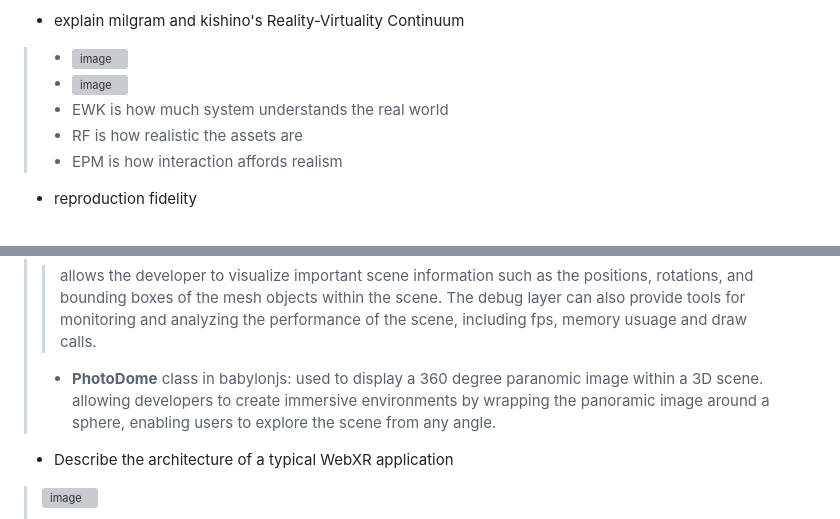
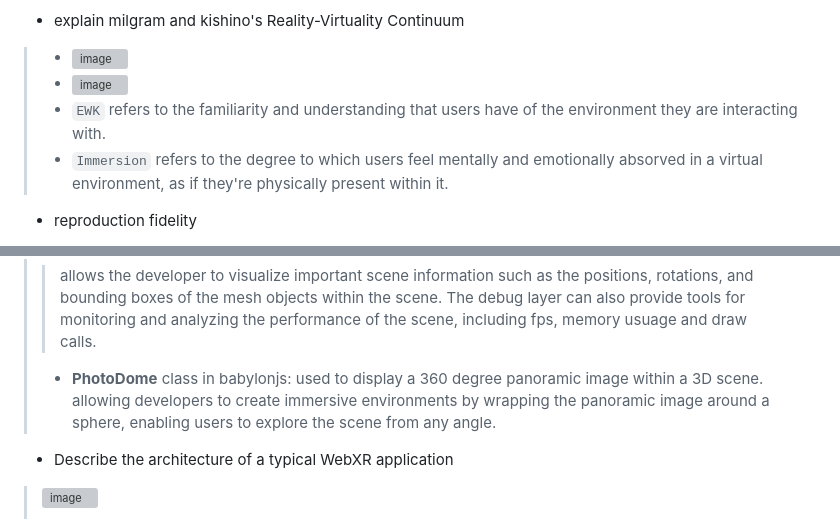
Before and after one commit to MrLuigiBean/VRNotes, a Markdown page: Quiz 2/Week 13 - Video Notes.md, 2 parts joined by grey strips. Rendered like a GitHub page; grey boxes are pictures that could not be loaded.

````diff
--- a/Quiz 2/Week 13 - Video Notes.md
+++ b/Quiz 2/Week 13 - Video Notes.md
@@ -14,9 +14,8 @@
 - explain milgram and kishino's Reality-Virtuality Continuum
 > - ![image](https://github.com/Taterr/VRNotes/assets/90663945/30e1b6fc-d5c6-4c5f-8ce7-e00be7fe6362)
 > - ![image](https://github.com/Taterr/VRNotes/assets/90663945/7a277687-b461-4ad9-838d-29a3de9f2241)
-> - EWK is how much system understands the real world
-> - RF is how realistic the assets are
-> - EPM is how interaction affords realism
+> - ```EWK``` refers to the familiarity and understanding that users have of the environment they are interacting with.
+> - ```Immersion``` refers to the degree to which users feel mentally and emotionally absorved in a virtual environment, as if they're physically present within it.
 
 - reproduction fidelity
 >- Refers to how accurately and realistically the virtual environment reproduces real-world elements. Such as visual, audio and interaction fidelity.
@@ -97,7 +96,7 @@
 - Describe common software components in immersive applications
 >- What is the function of the **debug layer** in the scene class of **Babylon.js**?
 >> allows the developer to visualize important scene information such as the positions, rotations, and bounding boxes of the mesh objects within the scene. The debug layer can also provide tools for monitoring and analyzing the performance of the scene, including fps, memory usuage and draw calls.
->- **PhotoDome** class in babylonjs: used to display a 360 degree paranomic image within a 3D scene. allowing developers to create immersive environments by wrapping the panoramic image around a sphere, enabling users to explore the scene from any angle.
+>- **PhotoDome** class in babylonjs: used to display a 360 degree panoramic image within a 3D scene. allowing developers to create immersive environments by wrapping the panoramic image around a sphere, enabling users to explore the scene from any angle.
 
 - Describe the architecture of a typical WebXR application
 > ![image](https://github.com/Taterr/VRNotes/assets/90663945/fdb0fb24-364b-41dc-8775-a918f05791ce)
````
Also changed, not shown: other parts of Quiz 2/Week 13 - Video Notes.md (+1 -1 lines).
